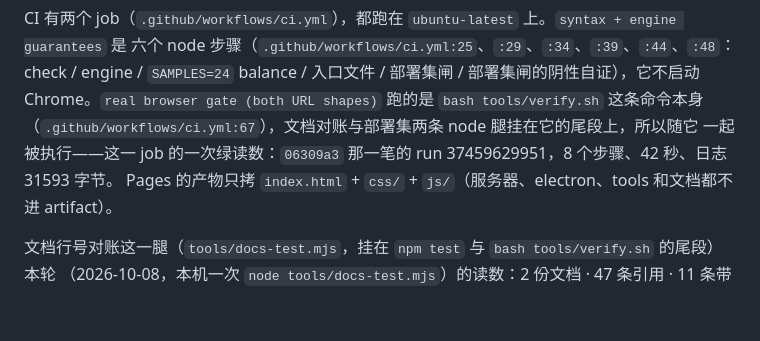
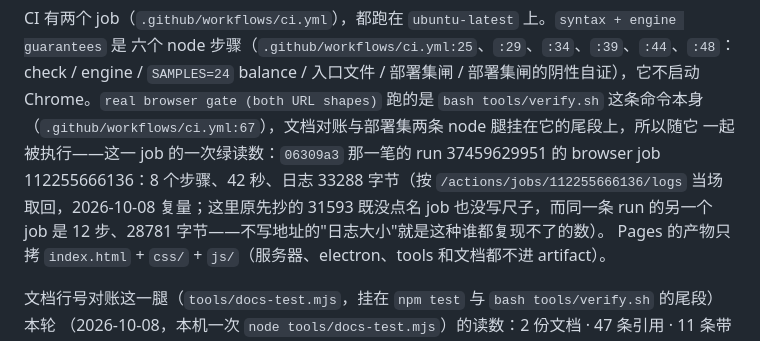
Before and after one commit to z-biz-game/z-biz-game-fillomino-cos, a Markdown page: README.md, the part around the change. GitHub-like rendering; blank space fills up the shorter version.

Commit message:
docs: 引用 CI run 的日志大小改为当场复量并写明尺子
那一跑的历史不在树里，等式闸够不着它，是本仓唯一纯靠手抄的数：这次按
/actions/jobs/<id>/logs 重取，把数字与 job 地址一起写在纸上。原句只写"日志 N 字节"、
不点 job 也不说按哪个端点取，同一 run 里两个 job 的日志大小不同，读者无法复现。

```diff
--- a/README.md
+++ b/README.md
@@ -188,7 +188,7 @@ CI 有两个 job（`.github/workflows/ci.yml`），都跑在 `ubuntu-latest` 上
 六个 node 步骤（`.github/workflows/ci.yml:25`、`:29`、`:34`、`:39`、`:44`、`:48`：check / engine / `SAMPLES=24` balance /
 入口文件 / 部署集闸 / 部署集闸的阴性自证），它不启动 Chrome。`real browser gate (both URL shapes)` 跑的是
 `bash tools/verify.sh` 这条命令本身（`.github/workflows/ci.yml:67`），文档对账与部署集两条 node 腿挂在它的尾段上，所以随它
-一起被执行——这一 job 的一次绿读数：`06309a3` 那一笔的 run 37459629951，8 个步骤、42 秒、日志 31593 字节。
+一起被执行——这一 job 的一次绿读数：`06309a3` 那一笔的 run 37459629951 的 browser job 112255666136：8 个步骤、42 秒、日志 33288 字节（按 `/actions/jobs/112255666136/logs` 当场取回，2026-10-08 复量；这里原先抄的 31593 既没点名 job 也没写尺子，而同一条 run 的另一个 job 是 12 步、28781 字节——不写地址的"日志大小"就是这种谁都复现不了的数）。
 Pages 的产物只拷 `index.html` + `css/` + `js/`（服务器、electron、tools 和文档都不进 artifact）。
 
 文档行号对账这一腿（`tools/docs-test.mjs`，挂在 `npm test` 与 `bash tools/verify.sh` 的尾段）本轮
```
